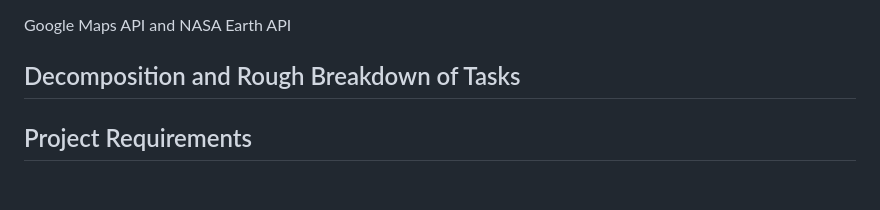
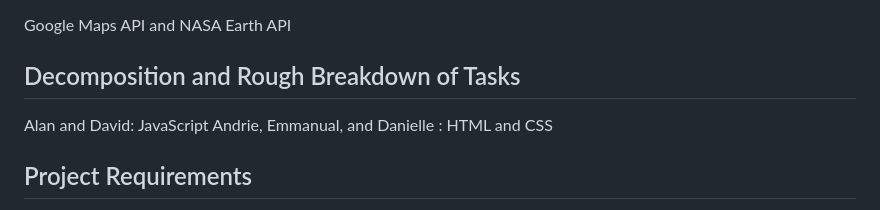
Before and after one commit to Cyril1743/GPS-Satellite, a Markdown page: README.md, the part around the change. Drawn GitHub-style; blank space fills up the shorter version.

```diff
--- a/README.md
+++ b/README.md
@@ -27,6 +27,8 @@ Then the most recent landsat imagery shows on the screen.
 Google Maps API and NASA Earth API
 
 ## Decomposition and Rough Breakdown of Tasks
+Alan and David: JavaScript
+Andrie, Emmanual, and Danielle : HTML and CSS
 
 ## Project Requirements
 
```
